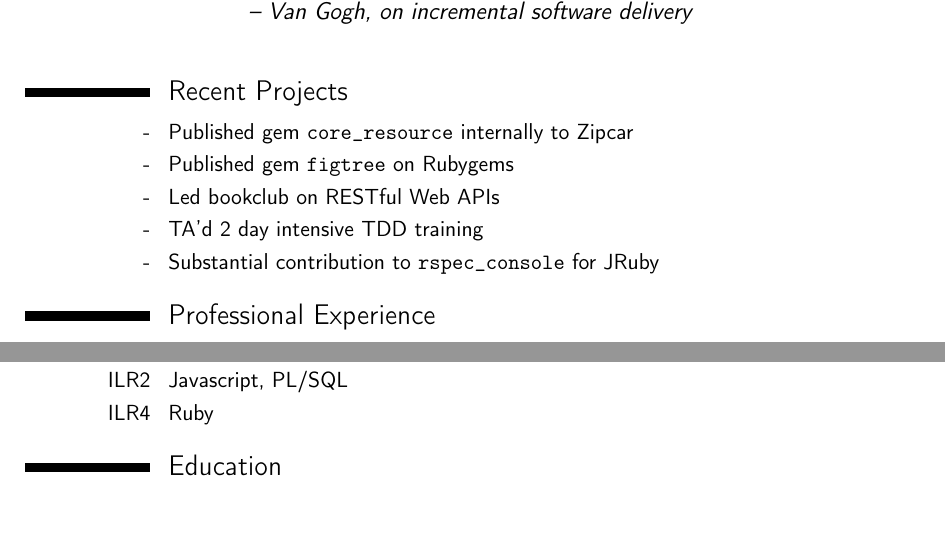
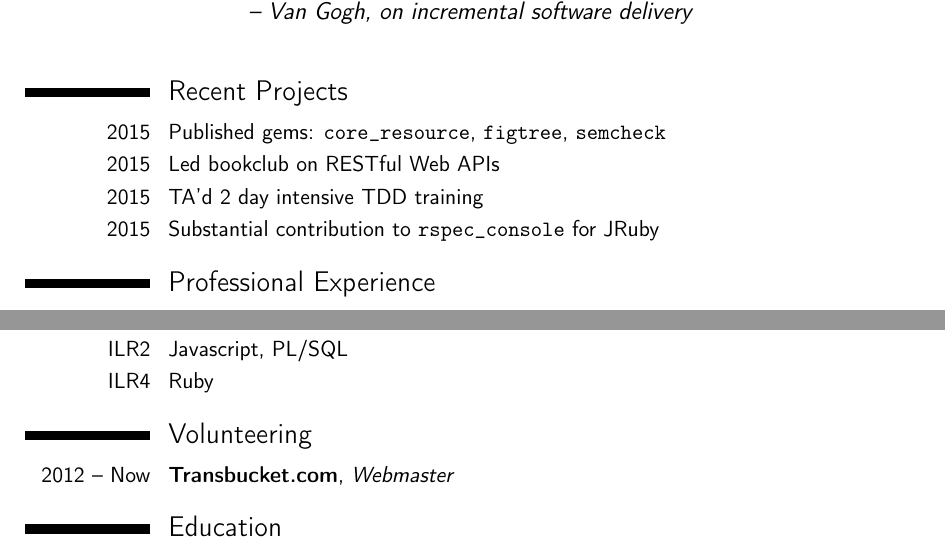
Before and after one commit to mooreniemi/resume, a LaTeX CV (resume.tex): two parts of the page, joined at a grey line, cut so that both start at the same text, the shorter picture padded with empty space. Compiled offline with pdfLaTeX.

Commit message:
rearranging a bit

```diff
--- a/resume.tex
+++ b/resume.tex
@@ -73,11 +73,10 @@
 \section{Recent Projects}
 
 %\cvline{-}{Contribution to \texttt{Rails ActiveRecord}}
-\cvline{-}{Published gem \texttt{core\char`_resource} internally to Zipcar}
-\cvline{-}{Published gem \texttt{figtree} on Rubygems}
-\cvline{-}{Led bookclub on RESTful Web APIs}
-\cvline{-}{TA'd 2 day intensive TDD training}
-\cvline{-}{Substantial contribution to \texttt{rspec\char`_console} for JRuby}
+\cvline{2015}{Published gems: \texttt{core\char`_resource}, \texttt{figtree}, \texttt{semcheck}}
+\cvline{2015}{Led bookclub on RESTful Web APIs}
+\cvline{2015}{TA'd 2 day intensive TDD training}
+\cvline{2015}{Substantial contribution to \texttt{rspec\char`_console} for JRuby}
 
 \section{Professional Experience}
 
@@ -96,6 +95,14 @@
 \cvitem{ILR1}{Java, Haskell, TCL, C}
 \cvitem{ILR2}{Javascript, PL/SQL}
 \cvitem{ILR4}{Ruby}
+
+%----------------------------------------------------------------------------------------
+%	VOLUNTEER SECTION
+%----------------------------------------------------------------------------------------
+
+\section{Volunteering}
+
+\cventry{2012 -- Now}{Transbucket.com}{Webmaster}{}{}{}
 
 %----------------------------------------------------------------------------------------
 %	EDUCATION SECTION
```
Also changed, not shown: resume.pdf, resume.tex (2 more changed lines), 4 other files.
